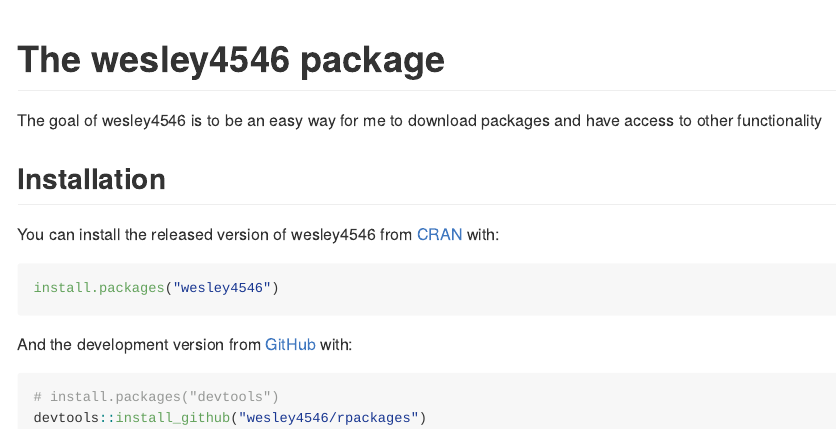
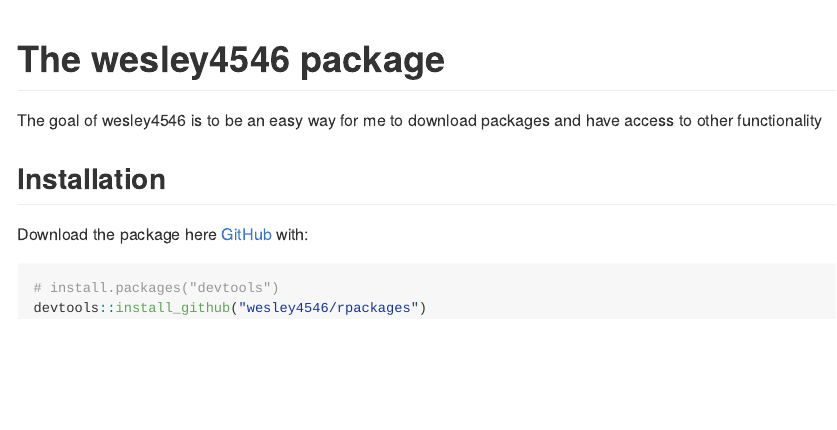
Before and after one commit to wesley4546/rpackages, an R Markdown document (README.Rmd): the page in a window 1100 px wide, from its top. Rendered offline with R 4.5, knitr and Pandoc, with nearby package versions.

Commit message:
update readme

````diff
--- a/README.Rmd
+++ b/README.Rmd
@@ -23,13 +23,7 @@
 
 ## Installation
 
-You can install the released version of wesley4546 from [CRAN](https://CRAN.R-project.org) with:
-
-``` r
-install.packages("wesley4546")
-```
-
-And the development version from [GitHub](https://github.com/) with:
+Download the package here [GitHub](https://github.com/) with:
 
 ``` r
 # install.packages("devtools")
````
Also changed, not shown: R/install_all_packages.R (+1 -1 lines), README.md.
